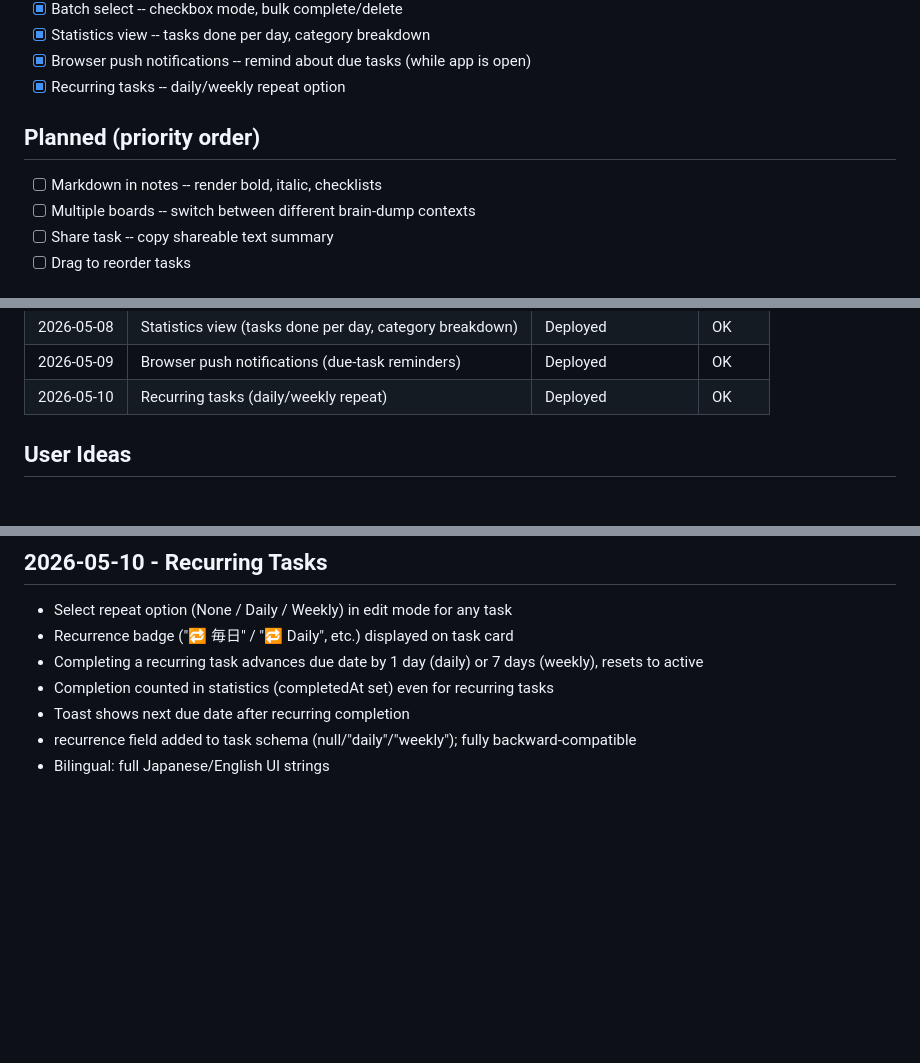
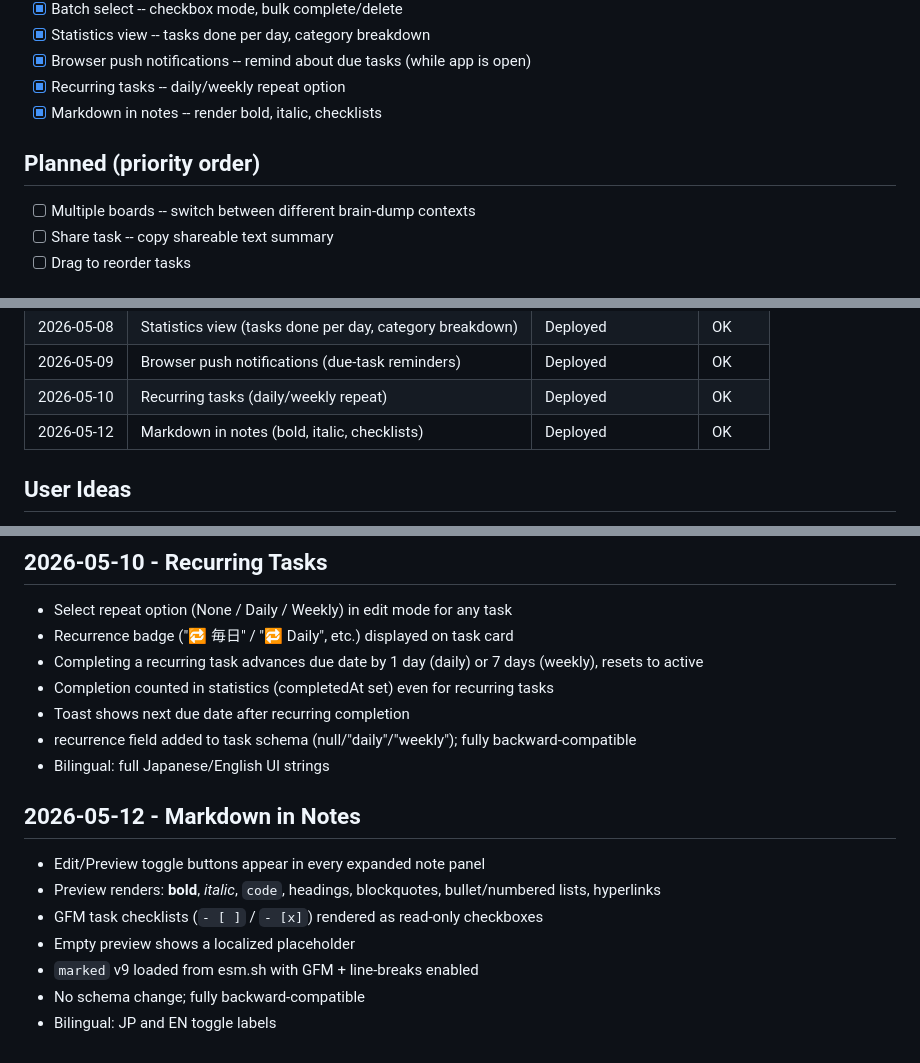
Before and after one commit to besutohai-dotcom/brain-dump, a Markdown page: ROADMAP.md, 3 parts joined by grey strips. Drawn GitHub-style; blank space fills up the shorter version.

Commit message:
docs: move markdown-in-notes to Done, add changelog entry

```diff
--- a/ROADMAP.md
+++ b/ROADMAP.md
@@ -29,10 +29,10 @@ Last updated: 2026-05-10
 - [x] Statistics view -- tasks done per day, category breakdown
 - [x] Browser push notifications -- remind about due tasks (while app is open)
 - [x] Recurring tasks -- daily/weekly repeat option
+- [x] Markdown in notes -- render bold, italic, checklists
 
 ## Planned (priority order)
 
-- [ ] Markdown in notes -- render bold, italic, checklists
 - [ ] Multiple boards -- switch between different brain-dump contexts
 - [ ] Share task -- copy shareable text summary
 - [ ] Drag to reorder tasks
@@ -51,6 +51,7 @@ Last updated: 2026-05-10
 | 2026-05-08 | Statistics view (tasks done per day, category breakdown) | Deployed | OK |
 | 2026-05-09 | Browser push notifications (due-task reminders) | Deployed | OK |
 | 2026-05-10 | Recurring tasks (daily/weekly repeat) | Deployed | OK |
+| 2026-05-12 | Markdown in notes (bold, italic, checklists) | Deployed | OK |
 
 ## User Ideas
 - Voice input for easier navigation (done)
@@ -114,3 +116,12 @@ Last updated: 2026-05-10
 - Toast shows next due date after recurring completion
 - recurrence field added to task schema (null/"daily"/"weekly"); fully backward-compatible
 - Bilingual: full Japanese/English UI strings
+
+## 2026-05-12 - Markdown in Notes
+- Edit/Preview toggle buttons appear in every expanded note panel
+- Preview renders: **bold**, *italic*, `code`, headings, blockquotes, bullet/numbered lists, hyperlinks
+- GFM task checklists (`- [ ]` / `- [x]`) rendered as read-only checkboxes
+- Empty preview shows a localized placeholder
+- `marked` v9 loaded from esm.sh with GFM + line-breaks enabled
+- No schema change; fully backward-compatible
+- Bilingual: JP and EN toggle labels
```
Also changed, not shown: other parts of ROADMAP.md (+2 -1 lines).
